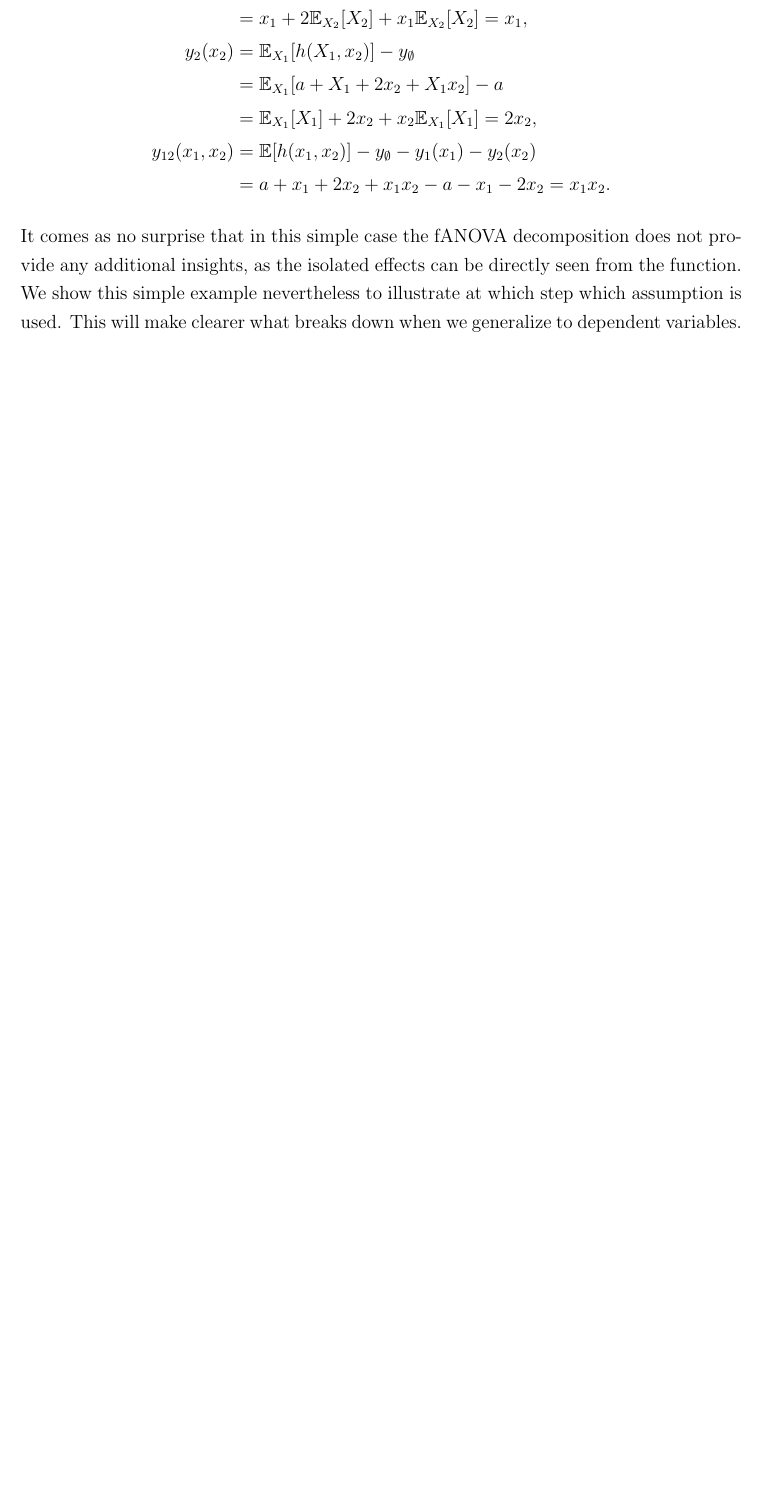
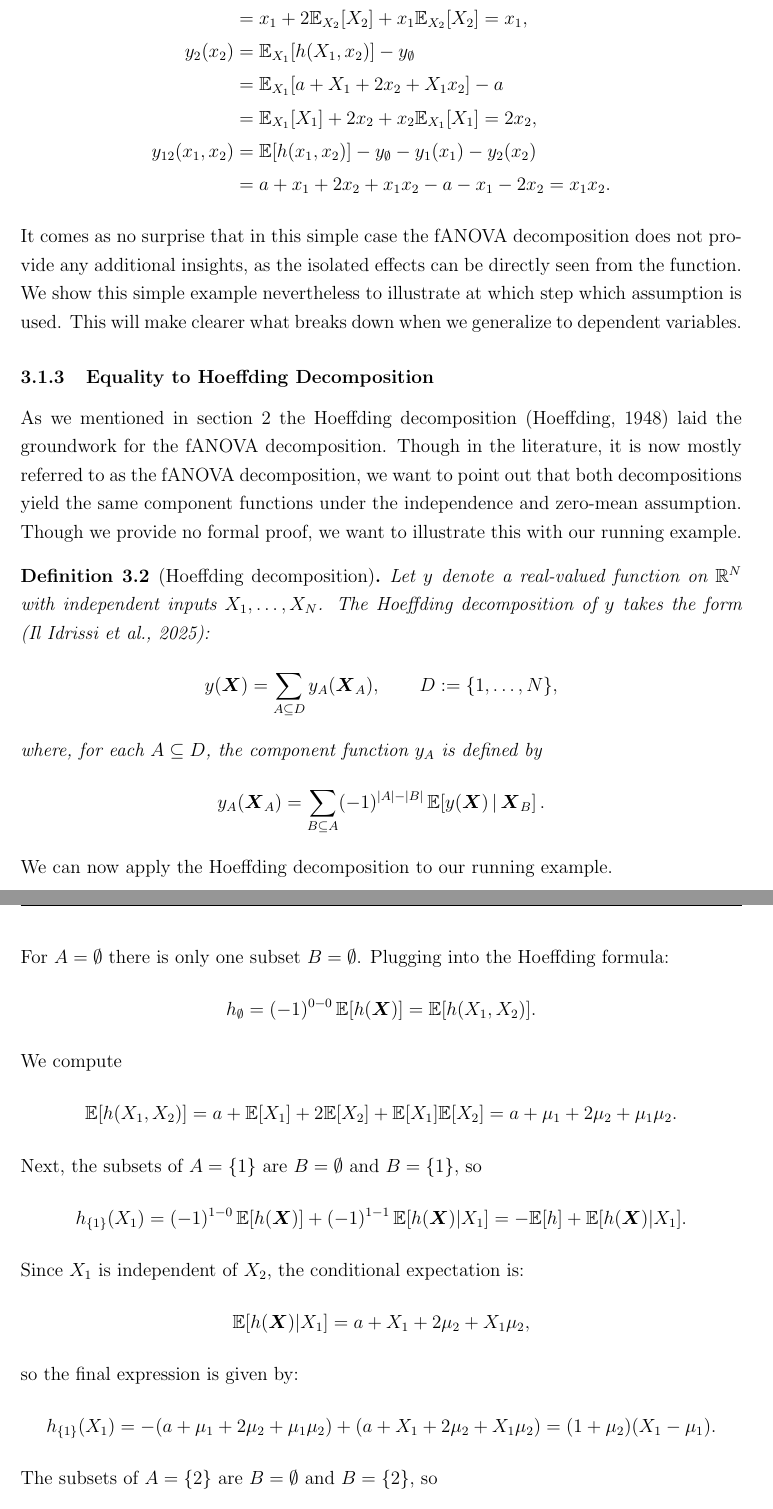
Before and after one commit to juliet-fleischer/fANOVA_decomposition, a LaTeX thesis (thesis.tex, which reads chapters/classical_fANOVA.tex): part of page 13 of 54 before the commit and two parts of pages 13 and 14 of 55 after it, the two joined at a grey line, cut so that both start at the same text, the shorter picture padded with empty space. Compiled offline with pdfLaTeX.

Commit message:
added hoeffding decomposition

```diff
--- a/chapters/classical_fANOVA.tex
+++ b/chapters/classical_fANOVA.tex
@@ -173,3 +173,73 @@ It comes as no surprise that in this simple case the fANOVA decomposition does n
 We show this simple example nevertheless to illustrate at which step which assumption is used.
 This will make clearer what breaks down when we generalize to dependent variables.
 
+\subsubsection{Equality to Hoeffding Decomposition}
+As we mentioned in \autoref{sec:related_work} the Hoeffding decomposition \citep{hoeffding1948} laid the groundwork for the fANOVA decomposition. Though in the literature, it is now mostly referred to as the fANOVA decomposition, we want to point out that both decompositions yield the same component functions under the independence and zero-mean assumption. Though we provide no formal proof, we want to illustrate this with our running example.
+
+\begin{definition}[Hoeffding decomposition]
+Let $y$ denote a real-valued function on $\mathbb{R}^N$ with independent inputs $X_1, \dots, X_N$. The Hoeffding decomposition of $y$ takes the form \citep{ilidrissi2025}:
+\[
+y(\boldsymbol{X})
+=
+\sum_{A \subseteq D}
+y_A(\boldsymbol{X}_A),
+\qquad
+D := \{1,\dots,N\},
+\]
+where, for each $A \subseteq D$, the component function $y_A$ is defined by
+\[
+y_A(\boldsymbol{X}_A)
+=
+\sum_{B \subseteq A}
+(-1)^{|A|-|B|}
+\,\mathbb{E}\!\left[
+  y(\boldsymbol{X})
+  \,\middle|\,
+  \boldsymbol{X}_B
+\right].
+\]
+\end{definition}
+
+We can now apply the Hoeffding decomposition to our running example.\par
+
+For $A=\emptyset$ there is only one subset $B=\emptyset$.
+Plugging into the Hoeffding formula:
+\[
+h_{\emptyset}
+=
+(-1)^{0-0}\,
+\mathbb{E}[h(\boldsymbol{X})]
+=
+\mathbb{E}[h(X_1,X_2)].
+\]
+We compute
+\[
+\mathbb{E}[h(X_1,X_2)]
+= a + \mathbb{E}[X_1] + 2 \mathbb{E}[X_2]
+  + \mathbb{E}[X_1]\mathbb{E}[X_2]
+= a + \mu_1 + 2\mu_2 + \mu_1\mu_2.
+\]
+
+Next, the subsets of $A=\{1\}$ are $B=\emptyset$ and $B=\{1\}$, so
+\[
+h_{\{1\}}(X_1)
+=
+(-1)^{1-0}\,\mathbb{E}[h(\boldsymbol{X})]
++
+(-1)^{1-1}\,\mathbb{E}[h(\boldsymbol{X})|X_1]
+=
+-\mathbb{E}[h] + \mathbb{E}[h(\boldsymbol{X})|X_1].
+\]
+Since $X_1$ is independent of $X_2$, the conditional expectation is:
+\[
+\mathbb{E}[h(\boldsymbol{X})|X_1]
+= a + X_1 + 2\mu_2 + X_1 \mu_2,
+\]
+so the final expression is given by:
+\[
+h_{\{1\}}(X_1)
+= - (a+\mu_1+2\mu_2+\mu_1\mu_2) + (a+X_1+2\mu_2+X_1\mu_2)
+= (1+\mu_2)(X_1 - \mu_1).
+\]
+
+The subsets of $A=\{2\}$ are $B=\emptyset$ and $B=\{2\}$, so
```
Also changed, not shown: chapters/conclusion.tex (+2 -1 lines), chapters/experiment.tex (+5 -4 lines), chapters/v2_generalized_fANOVA.tex (+5 -6 lines), thesis.tex (+1 -1 lines), thesis.pdf, chapters/classical_fANOVA.tex (85 more changed lines), 6 other files.
